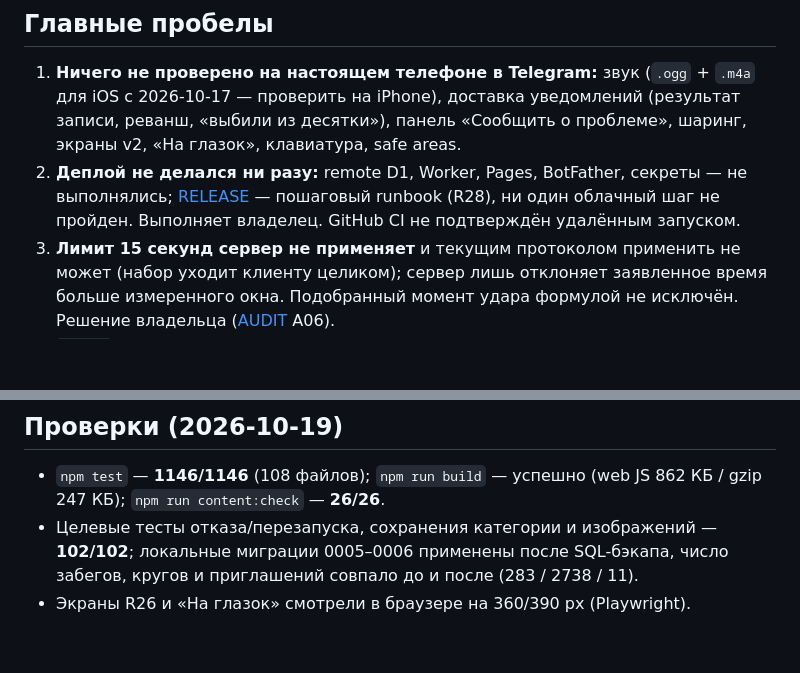
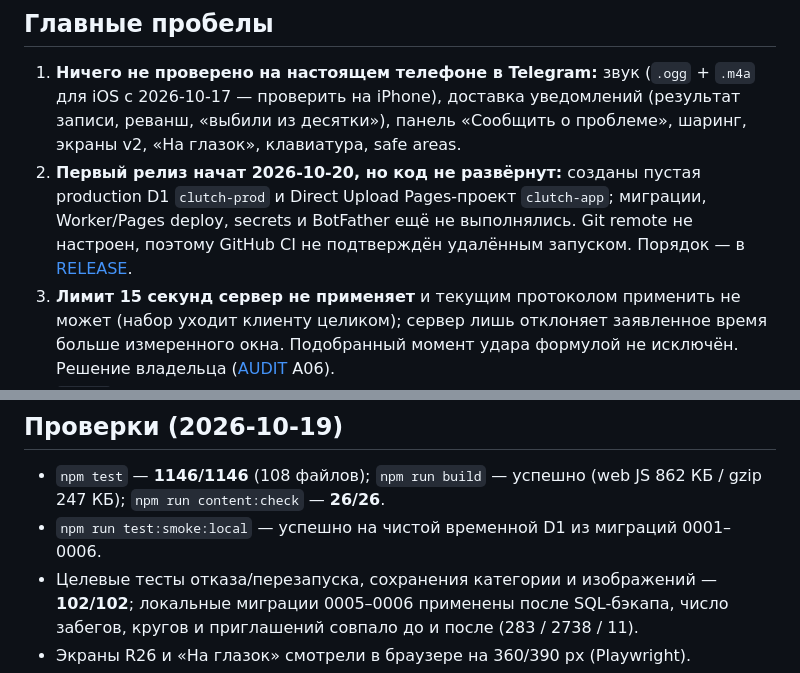
Before and after one commit to Alemkhan/clutch, a Markdown page: CONTEXT.md, 2 parts joined by grey strips. Rendered like a GitHub page; blank space fills up the shorter version.

Commit message:
Record initial release setup

```diff
--- a/CONTEXT.md
+++ b/CONTEXT.md
@@ -116,9 +116,10 @@ Match HUD показывает личности, проценты и полос
 1. **Ничего не проверено на настоящем телефоне в Telegram:** звук (`.ogg` + `.m4a` для iOS с 2026-10-17 — проверить на iPhone),
    доставка уведомлений (результат записи, реванш, «выбили из десятки»), панель
    «Сообщить о проблеме», шаринг, экраны v2, «На глазок», клавиатура, safe areas.
-2. **Деплой не делался ни разу:** remote D1, Worker, Pages, BotFather, секреты — не
-   выполнялись; [RELEASE](docs/RELEASE.md) — пошаговый runbook (R28), ни один облачный шаг не
-   пройден. Выполняет владелец. GitHub CI не подтверждён удалённым запуском.
+2. **Первый релиз начат 2026-10-20, но код не развёрнут:** созданы пустая production D1
+   `clutch-prod` и Direct Upload Pages-проект `clutch-app`; миграции, Worker/Pages deploy,
+   secrets и BotFather ещё не выполнялись. Git remote не настроен, поэтому GitHub CI не
+   подтверждён удалённым запуском. Порядок — в [RELEASE](docs/RELEASE.md).
 3. **Лимит 15 секунд сервер не применяет** и текущим протоколом применить не может (набор
    уходит клиенту целиком); сервер лишь отклоняет заявленное время больше измеренного окна.
    Подобранный момент удара формулой не исключён. Решение владельца ([AUDIT](docs/AUDIT.md) A06).
@@ -141,6 +142,7 @@ Match HUD показывает личности, проценты и полос
 
 - `npm test` — **1146/1146** (108 файлов); `npm run build` — успешно
   (web JS 862 КБ / gzip 247 КБ); `npm run content:check` — **26/26**.
+- `npm run test:smoke:local` — успешно на чистой временной D1 из миграций 0001–0006.
 - Целевые тесты отказа/перезапуска, сохранения категории и изображений — **102/102**;
   локальные миграции 0005–0006 применены после SQL-бэкапа, число забегов, кругов и
   приглашений совпало до и после (283 / 2738 / 11).
```
Also changed, not shown: docs/RELEASE.md (+5 -3 lines).
